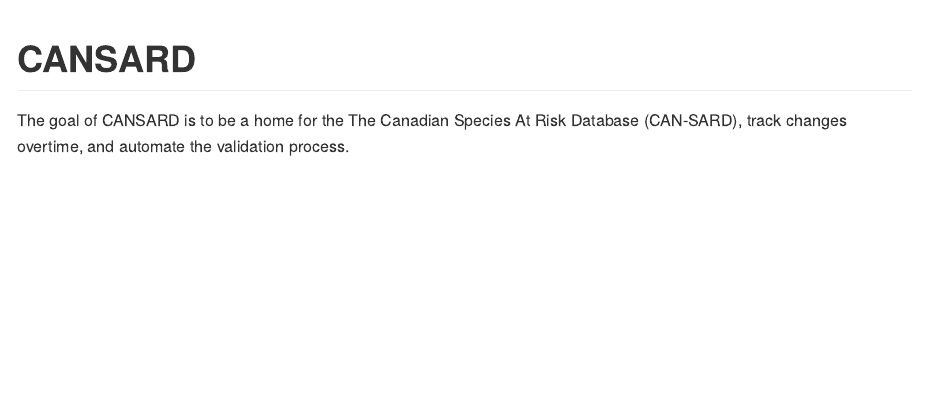
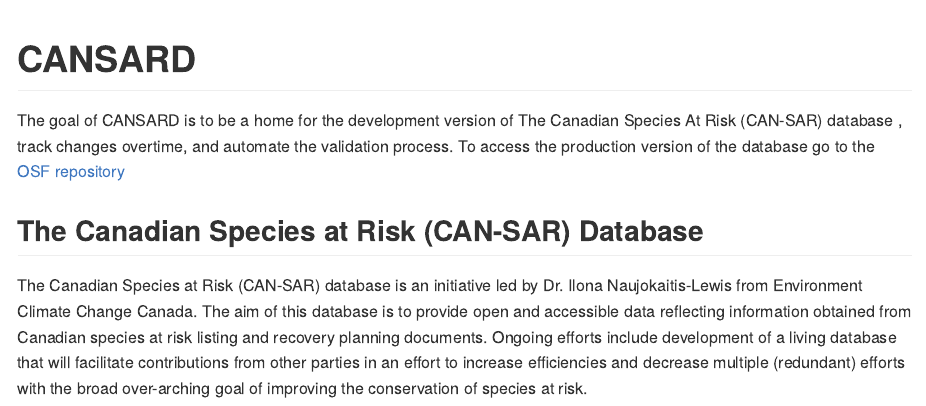
Before and after one commit to LandSciTech/CANSARD, an R Markdown document (README.Rmd): the page in a window 1100 px wide, from its top. The pictures show the output file README.md that the author committed with the source, drawn offline in the style of GitHub; badge pictures from the web are left out.

Commit message:
update readme

```diff
--- a/README.Rmd
+++ b/README.Rmd
@@ -19,4 +19,8 @@
   [![R-CMD-check](https://github.com/see24/CANSARD/workflows/R-CMD-check/badge.svg)](https://github.com/see24/CANSARD/actions)
   <!-- badges: end -->
 
-The goal of CANSARD is to be a home for the The Canadian Species At Risk Database (CAN-SARD), track changes overtime, and automate the validation process.
+The goal of CANSARD is to be a home for the development version of The Canadian Species At Risk (CAN-SAR) database , track changes overtime, and automate the validation process. To access the production version of the database go to the [OSF repository](https://osf.io/e4a58/)
+
+## The Canadian Species at Risk (CAN-SAR) Database
+
+The Canadian Species at Risk (CAN-SAR) database is an initiative led by Dr. Ilona Naujokaitis-Lewis from Environment Climate Change Canada. The aim of this database is to provide open and accessible data reflecting information obtained from Canadian species at risk listing and recovery planning documents. Ongoing efforts include development of a living database that will facilitate contributions from other parties in an effort to increase efficiencies and decrease multiple (redundant) efforts with the broad over-arching goal of improving the conservation of species at risk.
```
Also changed, not shown: README.md.
